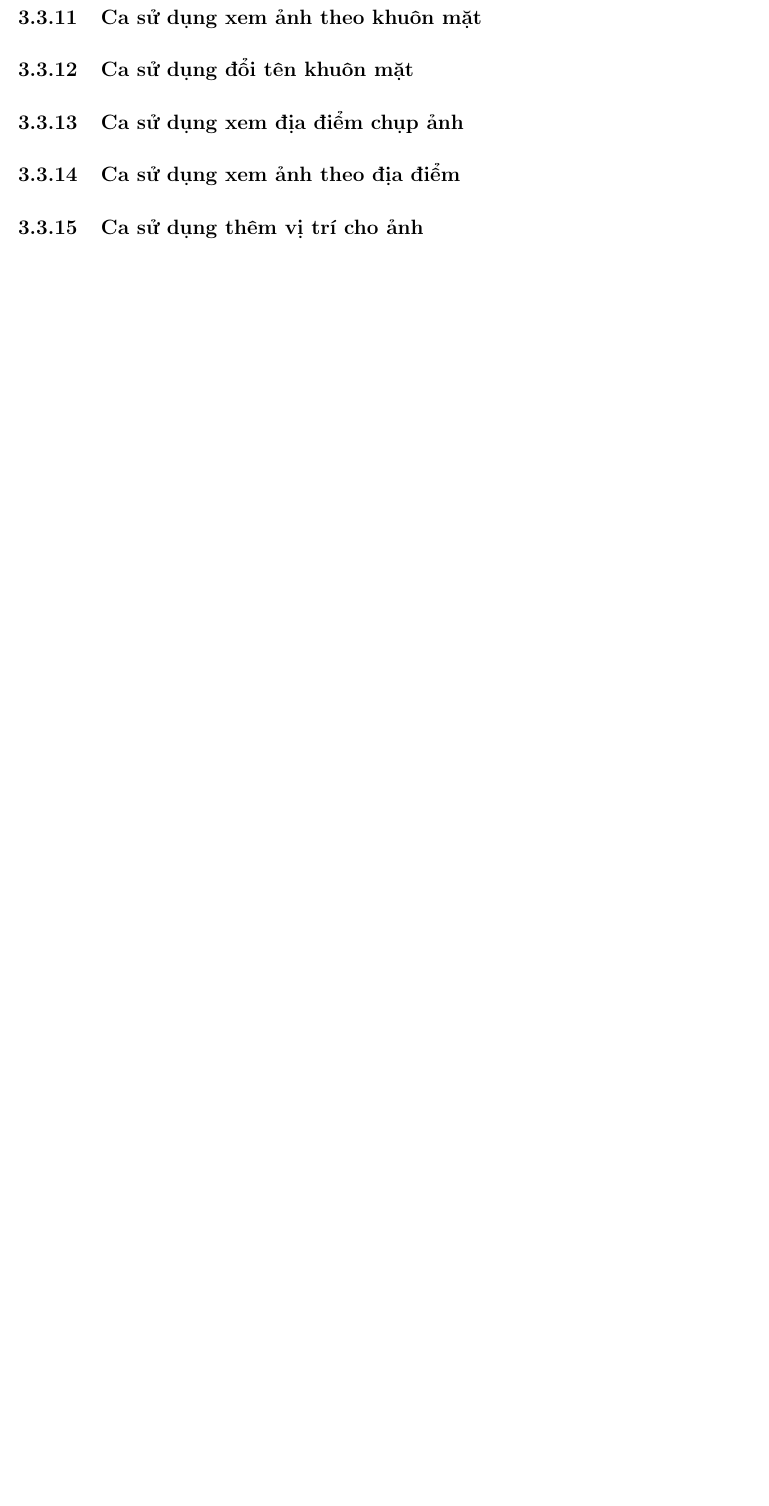
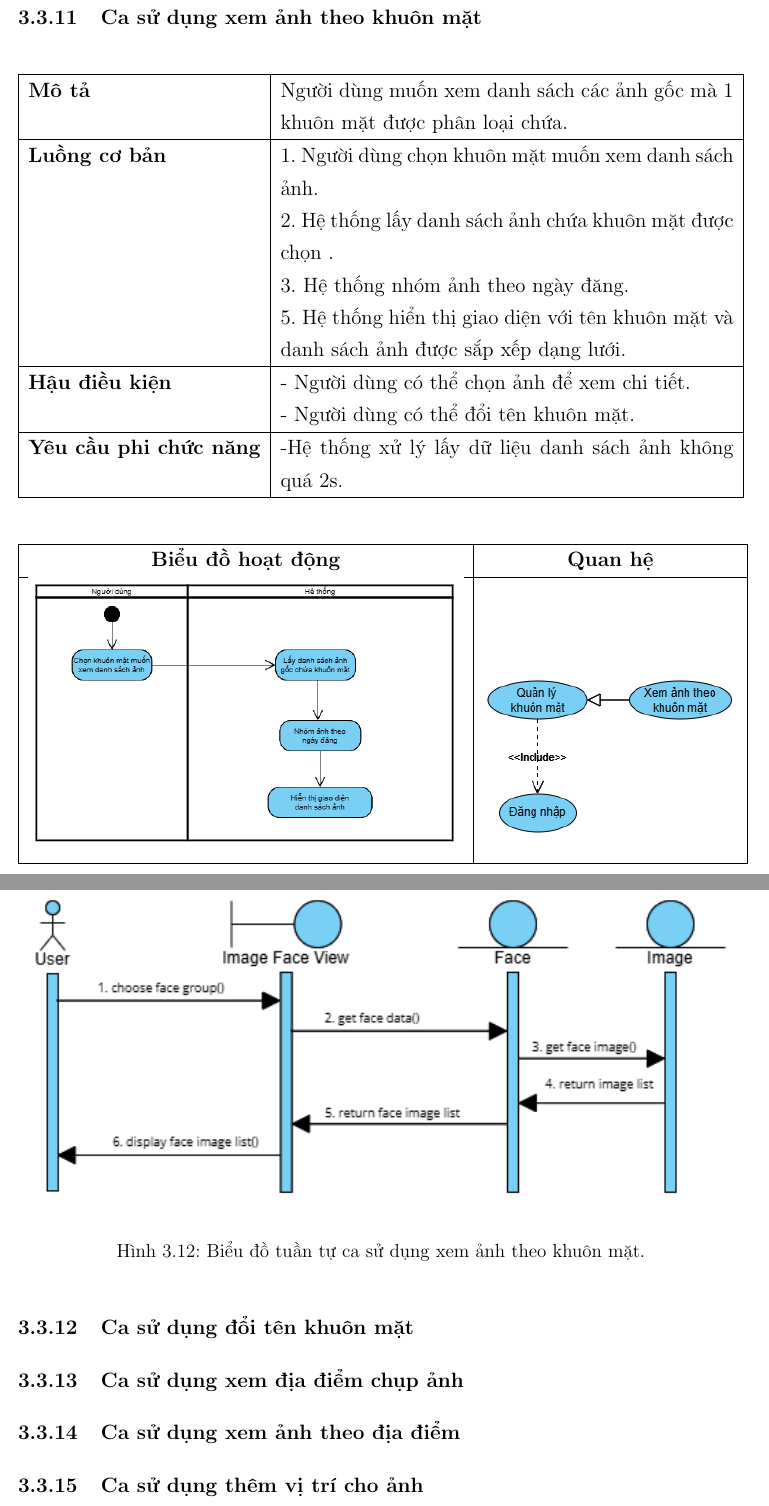
Before and after one commit to LostArrows27/graduation-thesis-document, a LaTeX thesis (tomtat.tex, which reads chapters/c3/usecases/3.3.11_usecase.tex): part of page 49 of 53 before the commit and two parts of pages 49 and 50 of 54 after it, the two joined at a grey line, cut so that both start at the same text, the shorter picture padded with empty space. Compiled offline with pdfLaTeX.

Commit message:
feat(3-3-11): all diagram + fix 3-3-10 sequence diagram

```diff
--- a/chapters/c3/usecases/3.3.11_usecase.tex
+++ b/chapters/c3/usecases/3.3.11_usecase.tex
@@ -1 +1,40 @@
 \subsection{Ca sử dụng xem ảnh theo khuôn mặt}
+
+\vspace{0.5cm}
+
+\noindent
+\begin{tabularx}{\linewidth}{| l | X |}
+\hline
+\textbf{Mô tả} & Người dùng muốn xem danh sách các ảnh gốc mà 1 khuôn mặt được phân loại chứa. \\
+\hline
+\textbf{Luồng cơ bản} & 1. Người dùng chọn khuôn mặt muốn xem danh sách ảnh. \newline
+                       2. Hệ thống lấy danh sách ảnh chứa khuôn mặt được chọn . \newline
+                       3. Hệ thống nhóm ảnh theo ngày đăng. \newline
+                       5. Hệ thống hiển thị giao diện với tên khuôn mặt và danh sách ảnh được sắp xếp dạng lưới. \\
+\hline
+\textbf{Hậu điều kiện} & - Người dùng có thể chọn ảnh để xem chi tiết. \newline
+                          - Người dùng có thể đổi tên khuôn mặt. \\
+\hline
+\textbf{Yêu cầu phi chức năng} & -Hệ thống xử lý lấy dữ liệu danh sách ảnh không quá 2s. \\
+\hline
+\end{tabularx}
+
+\vspace{0.8cm}
+
+\noindent
+\begin{tabular}{| c | c |}
+    \hline
+    \textbf{Biểu đồ hoạt động} & \textbf{Quan hệ} \\
+    \hline
+    \includegraphics[width=0.6\linewidth]{figures/c3/3-3-11-activity-diagram.png}
+    &
+    \includegraphics[width=0.35\linewidth]{figures/c3/3-3-11-relationship.png} \\
+    \hline
+\end{tabular}
+
+\begin{figure}[H]
+    \centering
+    \includegraphics[width=1\textwidth]{figures/c3/3-3-11-sequence-diagram.png}
+    \caption{Biểu đồ tuần tự ca sử dụng xem ảnh theo khuôn mặt.}
+    \label{fig:3-3-11-sequence-diagram}
+\end{figure}
```
Also changed, not shown: figures/c3/3-3-10-sequence-diagram.png, figures/c3/3-3-11-activity-diagram.png (added), figures/c3/3-3-11-relationship.png (added), figures/c3/3-3-11-sequence-diagram.png (added).
